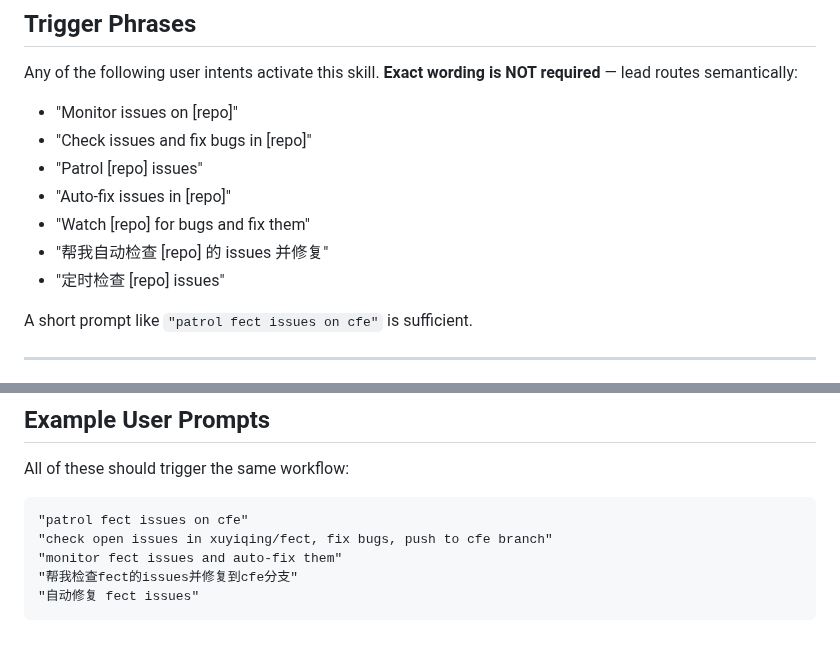
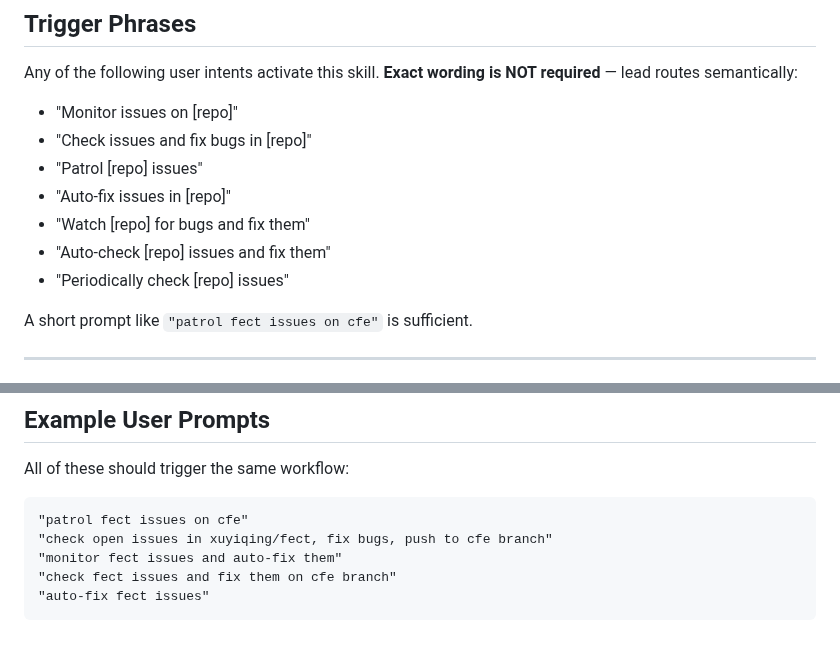
Before and after one commit to statsclaw/statsclaw, a Markdown page: skills/issue-patrol/SKILL.md, 2 parts joined by grey strips. Drawn GitHub-style.

````diff
--- a/skills/issue-patrol/SKILL.md
+++ b/skills/issue-patrol/SKILL.md
@@ -13,8 +13,8 @@ Any of the following user intents activate this skill. **Exact wording is NOT re
 - "Patrol [repo] issues"
 - "Auto-fix issues in [repo]"
 - "Watch [repo] for bugs and fix them"
-- "帮我自动检查 [repo] 的 issues 并修复"
-- "定时检查 [repo] issues"
+- "Auto-check [repo] issues and fix them"
+- "Periodically check [repo] issues"
 
 A short prompt like `"patrol fect issues on cfe"` is sufficient.
 
@@ -164,6 +164,6 @@ All of these should trigger the same workflow:
 "patrol fect issues on cfe"
 "check open issues in xuyiqing/fect, fix bugs, push to cfe branch"
 "monitor fect issues and auto-fix them"
-"帮我检查fect的issues并修复到cfe分支"
-"自动修复 fect issues"
+"check fect issues and fix them on cfe branch"
+"auto-fix fect issues"
 ```
````
Also changed, not shown: .agents/lead.md (+9 -9 lines), CLAUDE.md (+10 -11 lines).
